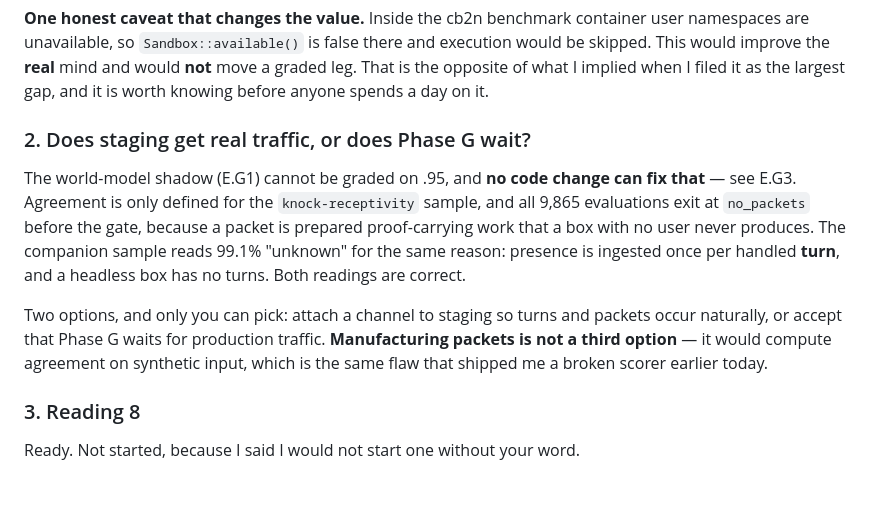
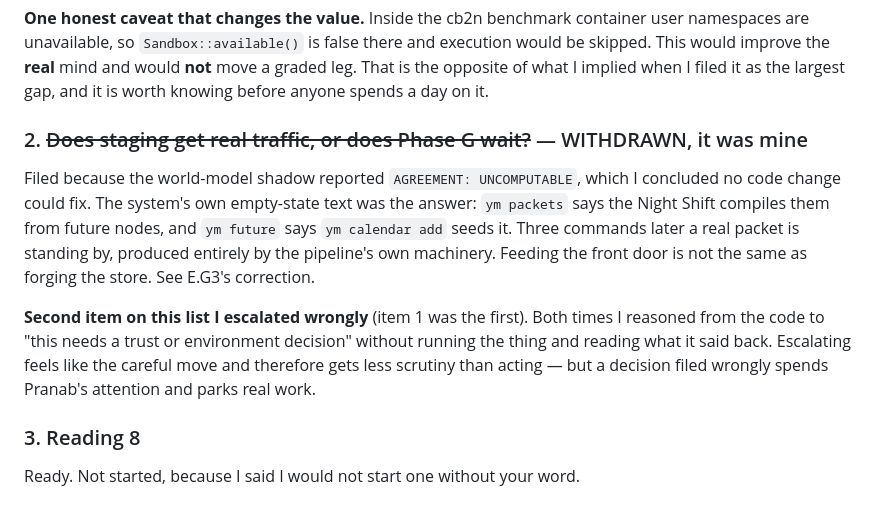
Before and after one commit to yantrikos/yantrik-mind, a Markdown page: docs/DECISIONS_WAITING.md, the part around the change. GitHub-like rendering.

Commit message:
docs: withdraw decision 2 -- Phase G was mine to unblock, not Pranab's
Filed because the world shadow reported AGREEMENT: UNCOMPUTABLE and I
concluded no code change could fix it. The system's own empty-state text
was the answer: ym packets says the Night Shift compiles them from
future nodes, ym future says ym calendar add seeds it. Three commands
later a real packet is standing by, produced by the pipeline's own
machinery. Feeding the front door is not forging the store.

Second item on this list I escalated wrongly. Both times I reasoned from
the code to "this needs a trust or environment decision" without running
the thing and reading what it said back. Escalating feels like the
careful move and gets less scrutiny than acting, but a decision filed
wrongly spends Pranab's attention and parks real work.

Co-Authored-By: Claude Opus 5 (1M context) <noreply@anthropic.com>

```diff
--- a/docs/DECISIONS_WAITING.md
+++ b/docs/DECISIONS_WAITING.md
@@ -39,17 +39,17 @@ would improve the **real** mind and would **not** move a graded leg. That is the
 implied when I filed it as the largest gap, and it is worth knowing before anyone spends a day on
 it.
 
-### 2. Does staging get real traffic, or does Phase G wait?
-The world-model shadow (E.G1) cannot be graded on .95, and **no code change can fix that** — see
-E.G3. Agreement is only defined for the `knock-receptivity` sample, and all 9,865 evaluations exit
-at `no_packets` before the gate, because a packet is prepared proof-carrying work that a box with
-no user never produces. The companion sample reads 99.1% "unknown" for the same reason: presence is
-ingested once per handled **turn**, and a headless box has no turns. Both readings are correct.
+### 2. ~~Does staging get real traffic, or does Phase G wait?~~ — WITHDRAWN, it was mine
+Filed because the world-model shadow reported `AGREEMENT: UNCOMPUTABLE`, which I concluded no code
+change could fix. The system's own empty-state text was the answer: `ym packets` says the Night
+Shift compiles them from future nodes, and `ym future` says `ym calendar add` seeds it. Three
+commands later a real packet is standing by, produced entirely by the pipeline's own machinery.
+Feeding the front door is not the same as forging the store. See E.G3's correction.
 
-Two options, and only you can pick: attach a channel to staging so turns and packets occur
-naturally, or accept that Phase G waits for production traffic. **Manufacturing packets is not a
-third option** — it would compute agreement on synthetic input, which is the same flaw that shipped
-me a broken scorer earlier today.
+**Second item on this list I escalated wrongly** (item 1 was the first). Both times I reasoned from
+the code to "this needs a trust or environment decision" without running the thing and reading what
+it said back. Escalating feels like the careful move and therefore gets less scrutiny than acting —
+but a decision filed wrongly spends Pranab's attention and parks real work.
 
 ### 3. Reading 8
 Ready. Not started, because I said I would not start one without your word.
```
